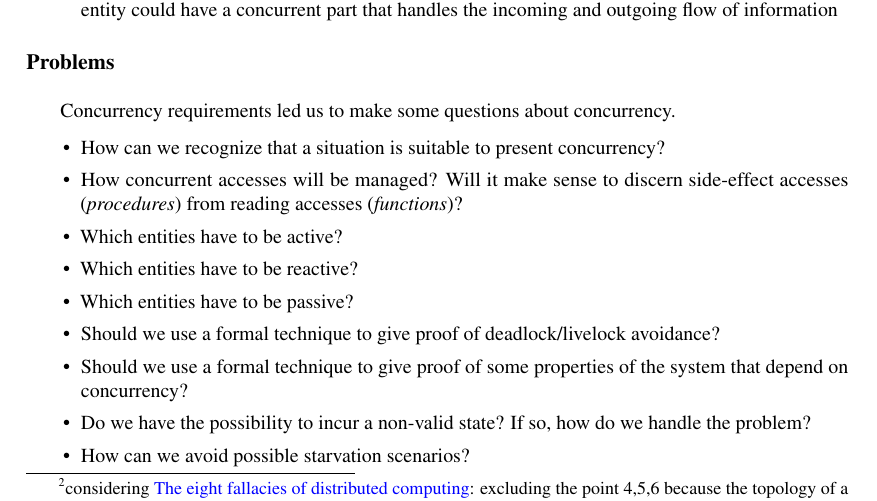
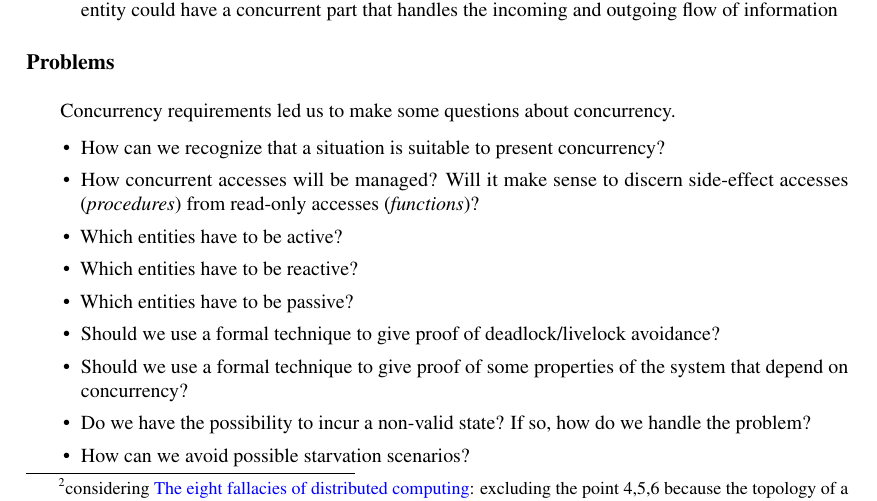
Before and after one commit to StefanoMunari/acts-docs, a LaTeX document (report.tex, which reads sections/problemAnalysis.tex): part of page 9 of 20, cut so that both start at the same text. Compiled offline with pdfLaTeX.

Commit message:
docs: Improve readability in Problem Analysis
Fix typo

```diff
--- a/sections/problemAnalysis.tex
+++ b/sections/problemAnalysis.tex
@@ -170,7 +170,7 @@ Concurrency requirements led us to make some questions about concurrency.
 \begin{itemize}
 \item How can we recognize that a situation is suitable to present concurrency?
 \item How concurrent accesses will be managed? Will it make sense to discern
-  side-effect accesses (\emph{procedures}) from reading accesses
+  side-effect accesses (\emph{procedures}) from read-only accesses
   (\emph{functions})?
 \item Which entities have to be active?
 \item Which entities have to be reactive?
```
